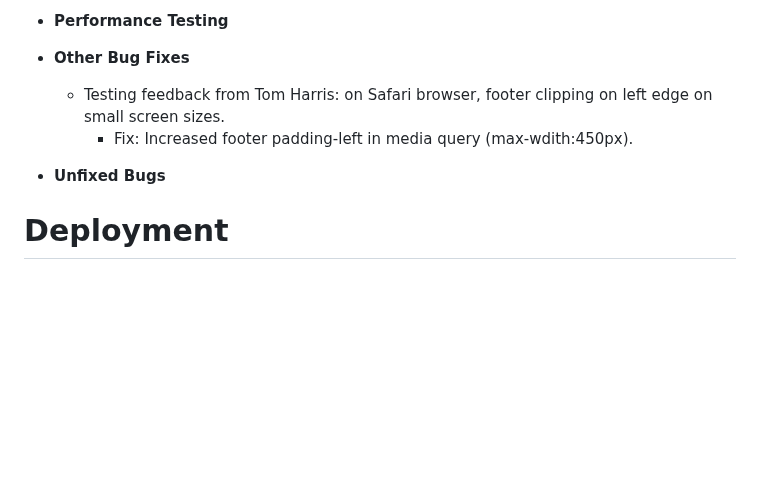
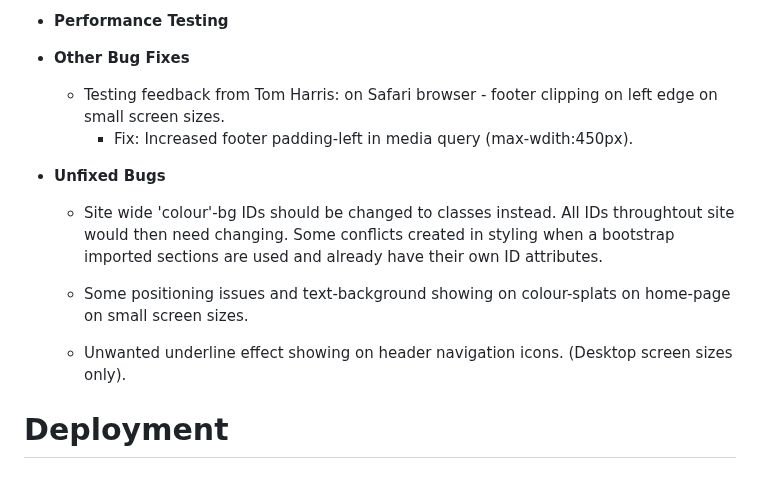
Before and after one commit to Claire-Fisher/colour-theory-ms1, a Markdown page: README.md, the part around the change. Rendered like a GitHub page; blank space fills up the shorter version.

Commit message:
feat: adds bug fixes & bugs unfixed content

```diff
--- a/README.md
+++ b/README.md
@@ -164,10 +164,16 @@ Designed as a teaching tool, the site will introduce the user to the basics of c
 
 - **Other Bug Fixes**
 
-  - Testing feedback from Tom Harris: on Safari browser, footer clipping on left edge on small screen sizes.
+  - Testing feedback from Tom Harris: on Safari browser - footer clipping on left edge on small screen sizes.
     - Fix: Increased footer padding-left in media query (max-wdith:450px).
 
 - **Unfixed Bugs**
+
+  - Site wide 'colour'-bg IDs should be changed to classes instead. All IDs throughtout site would then need changing. Some conflicts created in styling when a bootstrap imported sections are used and already have their own ID attributes.
+
+  - Some positioning issues and text-background showing on colour-splats on home-page on small screen sizes.
+
+  - Unwanted underline effect showing on header navigation icons. (Desktop screen sizes only).
 
 # Deployment
 
```
